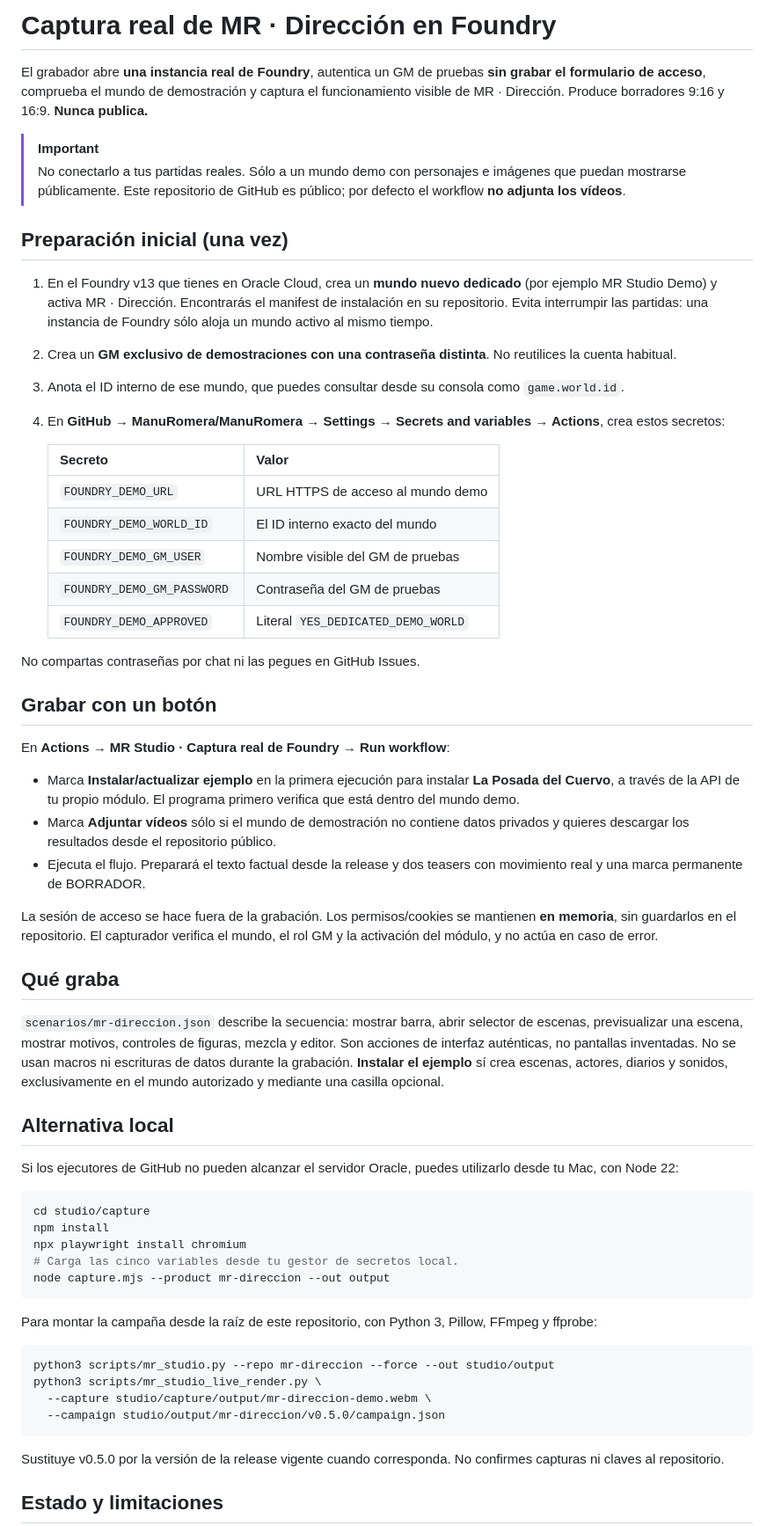
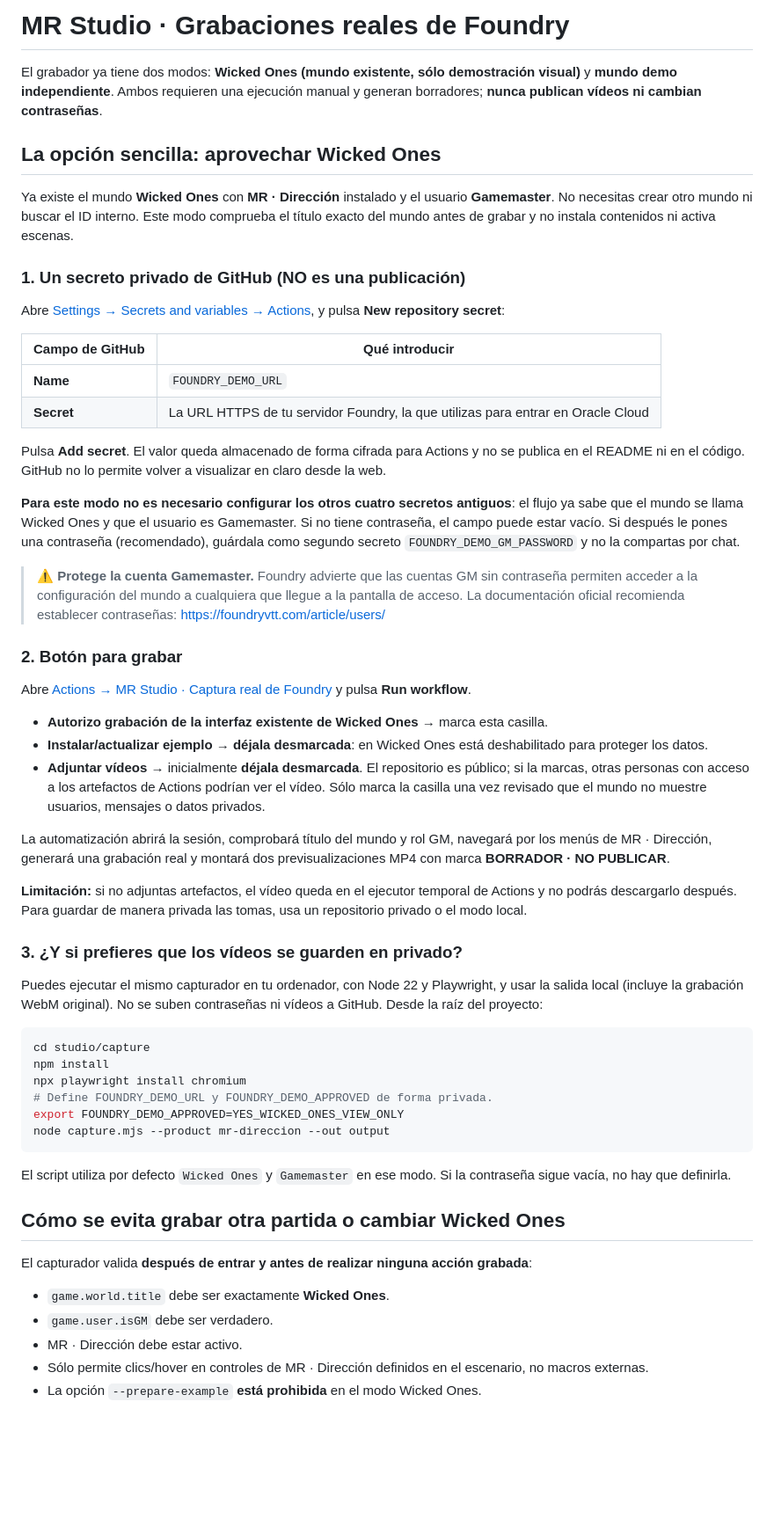
Before and after one commit to ManuRomera/ManuRomera, a Markdown page: studio/capture/README.md, the part around one of its changes. Shown at 88% size. GitHub-like rendering; blank space fills up the shorter version.

Commit message:
docs(mr-studio): configure Wicked Ones with one encrypted GitHub Actions secret

````diff
--- a/studio/capture/README.md
+++ b/studio/capture/README.md
@@ -1,63 +1,60 @@
-# Captura real de MR · Dirección en Foundry
+# MR Studio · Grabaciones reales de Foundry
 
-El grabador abre **una instancia real de Foundry**, autentica un GM de pruebas **sin grabar el formulario de acceso**, comprueba el mundo de demostración y captura el funcionamiento visible de MR · Dirección. Produce borradores 9:16 y 16:9. **Nunca publica.**
+El grabador ya tiene dos modos: **Wicked Ones (mundo existente, sólo demostración visual)** y **mundo demo independiente**. Ambos requieren una ejecución manual y generan borradores; **nunca publican vídeos ni cambian contraseñas**.
 
-> [!IMPORTANT]
-> No conectarlo a tus partidas reales. Sólo a un mundo demo con personajes e imágenes que puedan mostrarse públicamente. Este repositorio de GitHub es público; por defecto el workflow **no adjunta los vídeos**.
+## La opción sencilla: aprovechar Wicked Ones
 
-## Preparación inicial (una vez)
+Ya existe el mundo **Wicked Ones** con **MR · Dirección** instalado y el usuario **Gamemaster**. No necesitas crear otro mundo ni buscar el ID interno. Este modo comprueba el título exacto del mundo antes de grabar y no instala contenidos ni activa escenas.
 
-1. En el Foundry v13 que tienes en Oracle Cloud, crea un **mundo nuevo dedicado** (por ejemplo MR Studio Demo) y activa MR · Dirección. Encontrarás el manifest de instalación en su repositorio. Evita interrumpir las partidas: una instancia de Foundry sólo aloja un mundo activo al mismo tiempo.
-2. Crea un **GM exclusivo de demostraciones con una contraseña distinta**. No reutilices la cuenta habitual.
-3. Anota el ID interno de ese mundo, que puedes consultar desde su consola como `game.world.id`.
-4. En **GitHub → ManuRomera/ManuRomera → Settings → Secrets and variables → Actions**, crea estos secretos:
+### 1. Un secreto privado de GitHub (NO es una publicación)
 
-   | Secreto | Valor |
-   |---|---|
-   | `FOUNDRY_DEMO_URL` | URL HTTPS de acceso al mundo demo |
-   | `FOUNDRY_DEMO_WORLD_ID` | El ID interno exacto del mundo |
-   | `FOUNDRY_DEMO_GM_USER` | Nombre visible del GM de pruebas |
-   | `FOUNDRY_DEMO_GM_PASSWORD` | Contraseña del GM de pruebas |
-   | `FOUNDRY_DEMO_APPROVED` | Literal `YES_DEDICATED_DEMO_WORLD` |
+Abre [Settings → Secrets and variables → Actions](https://github.com/ManuRomera/ManuRomera/settings/secrets/actions), y pulsa **New repository secret**:
 
-No compartas contraseñas por chat ni las pegues en GitHub Issues.
+| Campo de GitHub | Qué introducir |
+|---|---|
+| **Name** | `FOUNDRY_DEMO_URL` |
+| **Secret** | La URL HTTPS de tu servidor Foundry, la que utilizas para entrar en Oracle Cloud |
 
-## Grabar con un botón
+Pulsa **Add secret**. El valor queda almacenado de forma cifrada para Actions y no se publica en el README ni en el código. GitHub no lo permite volver a visualizar en claro desde la web.
 
-En **Actions → MR Studio · Captura real de Foundry → Run workflow**:
+**Para este modo no es necesario configurar los otros cuatro secretos antiguos**: el flujo ya sabe que el mundo se llama Wicked Ones y que el usuario es Gamemaster. Si no tiene contraseña, el campo puede estar vacío. Si después le pones una contraseña (recomendado), guárdala como segundo secreto `FOUNDRY_DEMO_GM_PASSWORD` y no la compartas por chat.
 
-- Marca **Instalar/actualizar ejemplo** en la primera ejecución para instalar **La Posada del Cuervo**, a través de la API de tu propio módulo. El programa primero verifica que está dentro del mundo demo.
-- Marca **Adjuntar vídeos** sólo si el mundo de demostración no contiene datos privados y quieres descargar los resultados desde el repositorio público.
-- Ejecuta el flujo. Preparará el texto factual desde la release y dos teasers con movimiento real y una marca permanente de BORRADOR.
+> ⚠️ **Protege la cuenta Gamemaster.** Foundry advierte que las cuentas GM sin contraseña permiten acceder a la configuración del mundo a cualquiera que llegue a la pantalla de acceso. La documentación oficial recomienda establecer contraseñas: https://foundryvtt.com/article/users/
 
-La sesión de acceso se hace fuera de la grabación. Los permisos/cookies se mantienen **en memoria**, sin guardarlos en el repositorio. El capturador verifica el mundo, el rol GM y la activación del módulo, y no actúa en caso de error.
+### 2. Botón para grabar
 
-## Qué graba
+Abre [Actions → MR Studio · Captura real de Foundry](https://github.com/ManuRomera/ManuRomera/actions/workflows/mr-studio-capture.yml) y pulsa **Run workflow**.
 
-`scenarios/mr-direccion.json` describe la secuencia: mostrar barra, abrir selector de escenas, previsualizar una escena, mostrar motivos, controles de figuras, mezcla y editor. Son acciones de interfaz auténticas, no pantallas inventadas. No se usan macros ni escrituras de datos durante la grabación. **Instalar el ejemplo** sí crea escenas, actores, diarios y sonidos, exclusivamente en el mundo autorizado y mediante una casilla opcional.
+- **Autorizo grabación de la interfaz existente de Wicked Ones** → marca esta casilla.
+- **Instalar/actualizar ejemplo** → **déjala desmarcada**: en Wicked Ones está deshabilitado para proteger los datos.
+- **Adjuntar vídeos** → inicialmente **déjala desmarcada**. El repositorio es público; si la marcas, otras personas con acceso a los artefactos de Actions podrían ver el vídeo. Sólo marca la casilla una vez revisado que el mundo no muestre usuarios, mensajes o datos privados.
 
-## Alternativa local
+La automatización abrirá la sesión, comprobará título del mundo y rol GM, navegará por los menús de MR · Dirección, generará una grabación real y montará dos previsualizaciones MP4 con marca **BORRADOR · NO PUBLICAR**.
 
-Si los ejecutores de GitHub no pueden alcanzar el servidor Oracle, puedes utilizarlo desde tu Mac, con Node 22:
+**Limitación:** si no adjuntas artefactos, el vídeo queda en el ejecutor temporal de Actions y no podrás descargarlo después. Para guardar de manera privada las tomas, usa un repositorio privado o el modo local.
 
-~~~bash
+### 3. ¿Y si prefieres que los vídeos se guarden en privado?
+
+Puedes ejecutar el mismo capturador en tu ordenador, con Node 22 y Playwright, y usar la salida local (incluye la grabación WebM original). No se suben contraseñas ni vídeos a GitHub. Desde la raíz del proyecto:
+
+```bash
 cd studio/capture
 npm install
 npx playwright install chromium
-# Carga las cinco variables desde tu gestor de secretos local.
+# Define FOUNDRY_DEMO_URL y FOUNDRY_DEMO_APPROVED de forma privada.
+export FOUNDRY_DEMO_APPROVED=YES_WICKED_ONES_VIEW_ONLY
 node capture.mjs --product mr-direccion --out output
-~~~
+```
 
-Para montar la campaña desde la raíz de este repositorio, con Python 3, Pillow, FFmpeg y ffprobe:
+El script utiliza por defecto `Wicked Ones` y `Gamemaster` en ese modo. Si la contraseña sigue vacía, no hay que definirla.
 
-~~~bash
-python3 scripts/mr_studio.py --repo mr-direccion --force --out studio/output
-python3 scripts/mr_studio_live_render.py \
-  --capture studio/capture/output/mr-direccion-demo.webm \
-  --campaign studio/output/mr-direccion/v0.5.0/campaign.json
-~~~
+## Cómo se evita grabar otra partida o cambiar Wicked Ones
 
-Sustituye v0.5.0 por la versión de la release vigente cuando corresponda. No confirmes capturas ni claves al repositorio.
+El capturador valida **después de entrar y antes de realizar ninguna acción grabada**:
 
-## Estado y limitaciones
+- `game.world.title` debe ser exactamente **Wicked Ones**.
+- `game.user.isGM` debe ser verdadero.
+- MR · Dirección debe estar activo.
+- Sólo permite clics/hover en controles de MR · Dirección definidos en el escenario, no macros externas.
+- La opción `--prepare-example` **está prohibida** en el modo Wicked Ones.
 
````
Also changed, not shown: other parts of studio/capture/README.md (+14 -4 lines).
